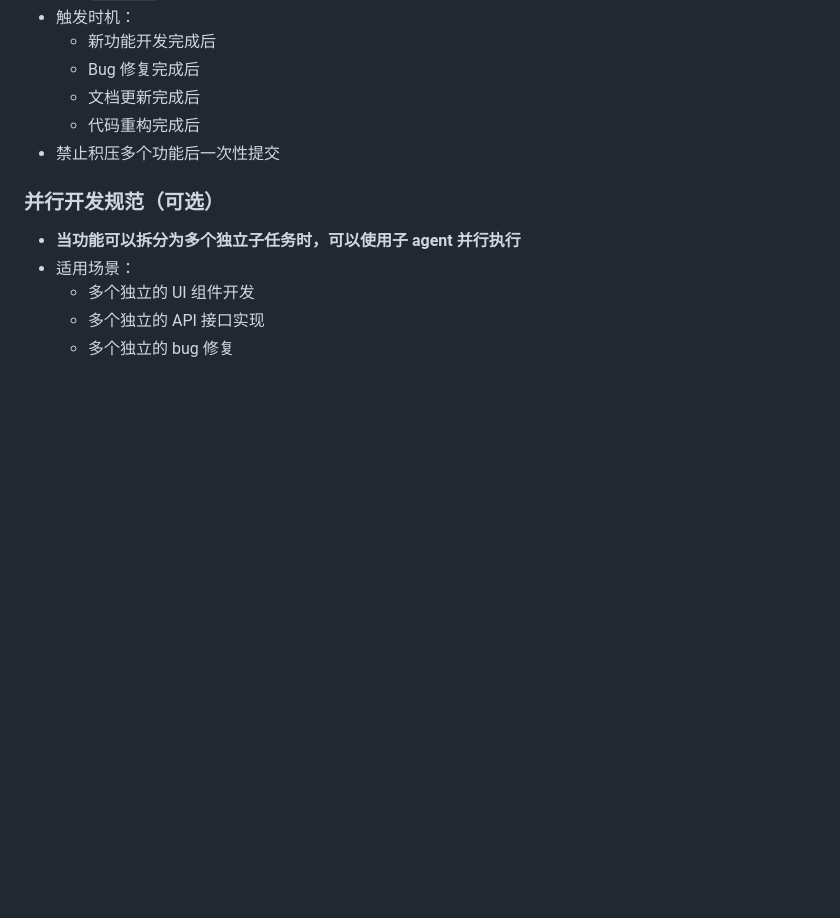
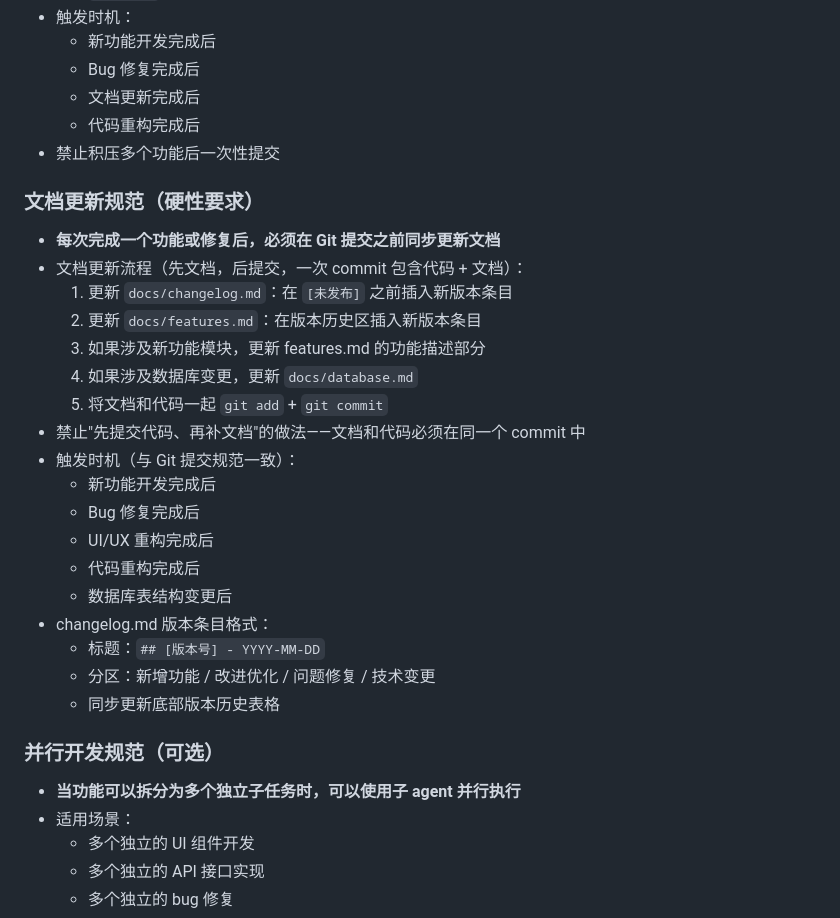
Before and after one commit to GuheiheiYa/golden-bookkeeper, a Markdown page: CLAUDE.md, the part around one of its changes. GitHub-like rendering; blank space fills up the shorter version.

```diff
--- a/CLAUDE.md
+++ b/CLAUDE.md
@@ -171,6 +171,26 @@ lib/
   - 代码重构完成后
 - 禁止积压多个功能后一次性提交
 
+### 文档更新规范（硬性要求）
+- **每次完成一个功能或修复后，必须在 Git 提交之前同步更新文档**
+- 文档更新流程（先文档，后提交，一次 commit 包含代码 + 文档）：
+  1. 更新 `docs/changelog.md`：在 `[未发布]` 之前插入新版本条目
+  2. 更新 `docs/features.md`：在版本历史区插入新版本条目
+  3. 如果涉及新功能模块，更新 features.md 的功能描述部分
+  4. 如果涉及数据库变更，更新 `docs/database.md`
+  5. 将文档和代码一起 `git add` + `git commit`
+- 禁止"先提交代码、再补文档"的做法——文档和代码必须在同一个 commit 中
+- 触发时机（与 Git 提交规范一致）：
+  - 新功能开发完成后
+  - Bug 修复完成后
+  - UI/UX 重构完成后
+  - 代码重构完成后
+  - 数据库表结构变更后
+- changelog.md 版本条目格式：
+  - 标题：`## [版本号] - YYYY-MM-DD`
+  - 分区：新增功能 / 改进优化 / 问题修复 / 技术变更
+  - 同步更新底部版本历史表格
+
 [//]: # (### 测试规范（硬性要求）)
 
 [//]: # (- **每次功能开发或修改完成后，必须启动子 agent 作为资深测试工程师进行测试**)
```
Also changed, not shown: other parts of CLAUDE.md (+0 -30 lines).
